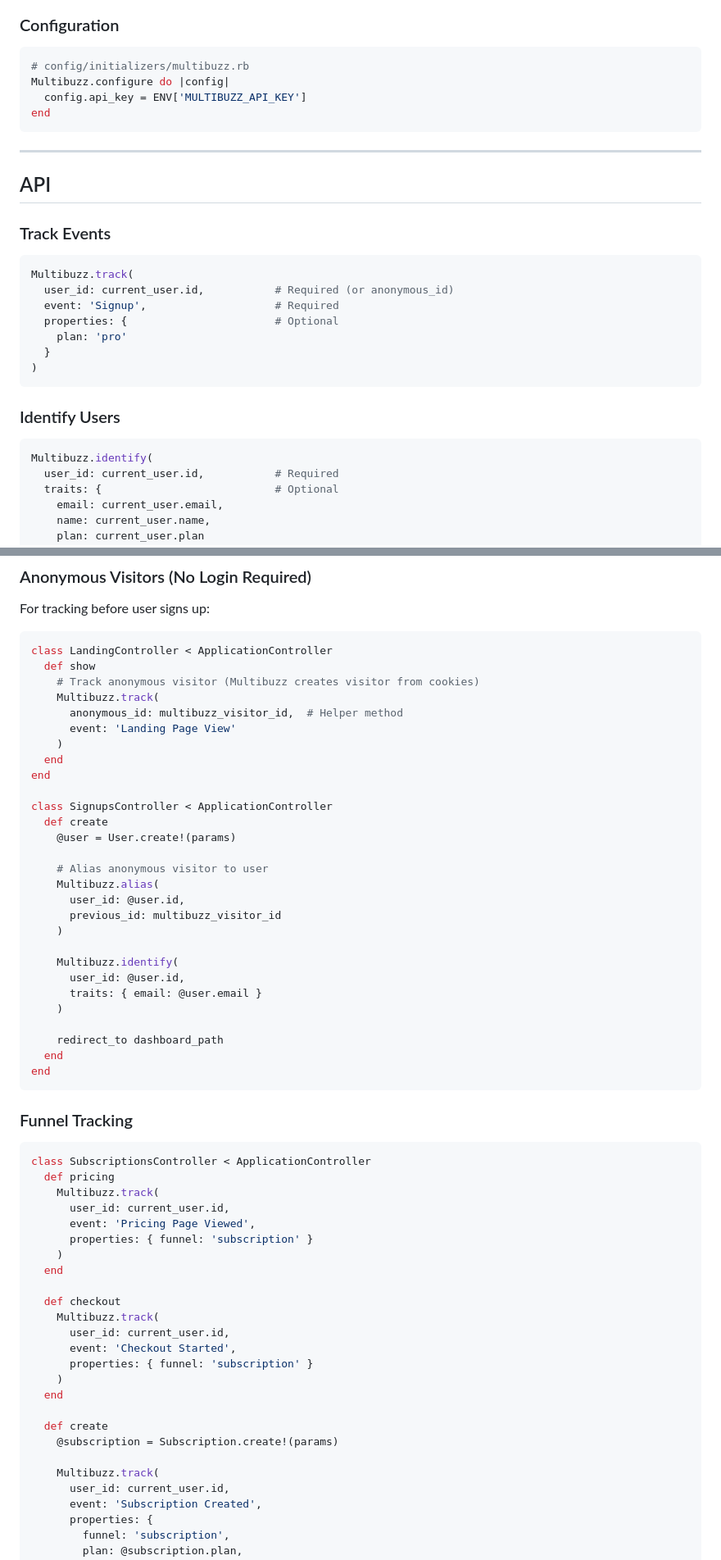
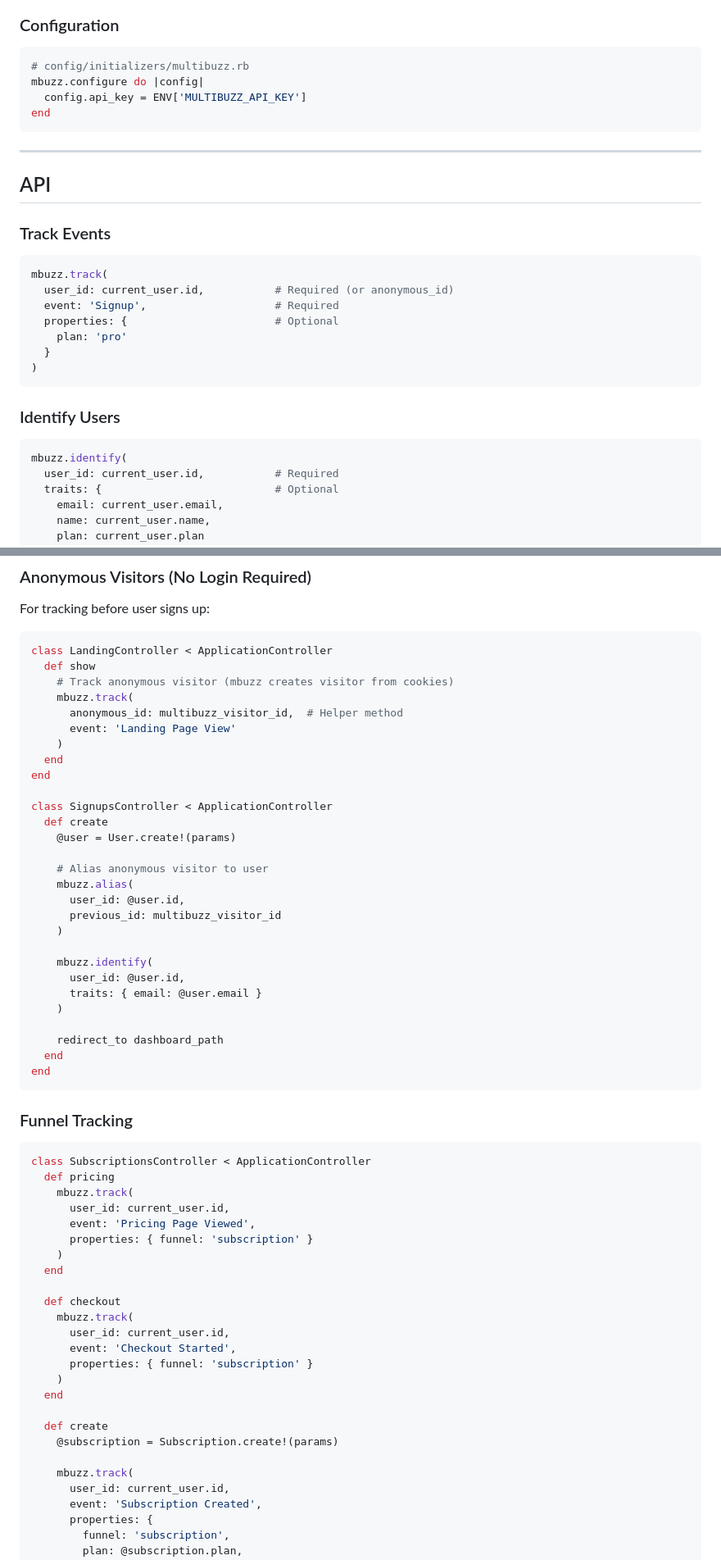
Before and after one commit to vladiim/multibuzz, a Markdown page: lib/specs/mbuzz_gem_spec.md, 2 parts joined by grey strips. Shown at 82% size. Drawn GitHub-style.

````diff
--- a/lib/specs/multibuzz_gem_spec.md
+++ b/lib/specs/mbuzz_gem_spec.md
@@ -26,7 +26,7 @@ gem 'multibuzz'
 
 ```ruby
 # config/initializers/multibuzz.rb
-Multibuzz.configure do |config|
+mbuzz.configure do |config|
   config.api_key = ENV['MULTIBUZZ_API_KEY']
 end
 ```
@@ -38,7 +38,7 @@ end
 ### Track Events
 
 ```ruby
-Multibuzz.track(
+mbuzz.track(
   user_id: current_user.id,           # Required (or anonymous_id)
   event: 'Signup',                    # Required
   properties: {                       # Optional
@@ -50,7 +50,7 @@ Multibuzz.track(
 ### Identify Users
 
 ```ruby
-Multibuzz.identify(
+mbuzz.identify(
   user_id: current_user.id,           # Required
   traits: {                           # Optional
     email: current_user.email,
@@ -103,8 +103,8 @@ For tracking before user signs up:
 ```ruby
 class LandingController < ApplicationController
   def show
-    # Track anonymous visitor (Multibuzz creates visitor from cookies)
-    Multibuzz.track(
+    # Track anonymous visitor (mbuzz creates visitor from cookies)
+    mbuzz.track(
       anonymous_id: multibuzz_visitor_id,  # Helper method
       event: 'Landing Page View'
     )
@@ -116,12 +116,12 @@ class SignupsController < ApplicationController
     @user = User.create!(params)
 
     # Alias anonymous visitor to user
-    Multibuzz.alias(
+    mbuzz.alias(
       user_id: @user.id,
       previous_id: multibuzz_visitor_id
     )
 
-    Multibuzz.identify(
+    mbuzz.identify(
       user_id: @user.id,
       traits: { email: @user.email }
     )
@@ -136,7 +136,7 @@ end
 ```ruby
 class SubscriptionsController < ApplicationController
   def pricing
-    Multibuzz.track(
+    mbuzz.track(
       user_id: current_user.id,
       event: 'Pricing Page Viewed',
       properties: { funnel: 'subscription' }
@@ -144,7 +144,7 @@ class SubscriptionsController < ApplicationController
   end
 
   def checkout
-    Multibuzz.track(
+    mbuzz.track(
       user_id: current_user.id,
       event: 'Checkout Started',
       properties: { funnel: 'subscription' }
@@ -154,7 +154,7 @@ class SubscriptionsController < ApplicationController
   def create
     @subscription = Subscription.create!(params)
 
-    Multibuzz.track(
+    mbuzz.track(
       user_id: current_user.id,
       event: 'Subscription Created',
       properties: {
````
Also changed, not shown: other parts of lib/specs/mbuzz_gem_spec.md (+37 -37 lines).
